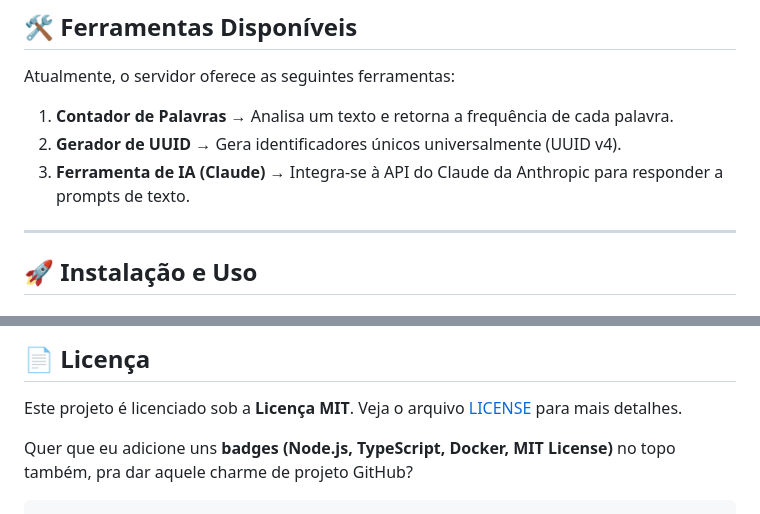
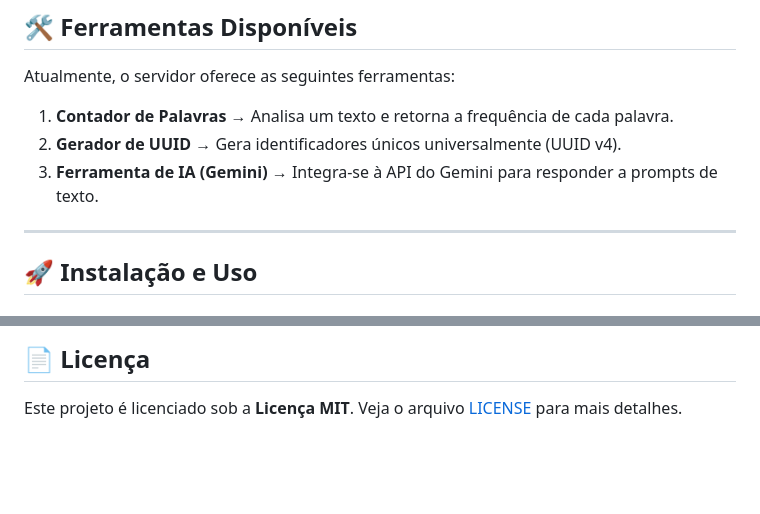
Before and after one commit to paolaalim/mcp_typescript, a Markdown page: README.md, 2 parts joined by grey strips. Rendered like a GitHub page; blank space fills up the shorter version.

Commit message:
Change AI tool from Claude to Gemini
Updated AI tool integration from Claude to Gemini in the README.

````diff
--- a/README.md
+++ b/README.md
@@ -11,7 +11,7 @@ Atualmente, o servidor oferece as seguintes ferramentas:
 
 1. **Contador de Palavras** → Analisa um texto e retorna a frequência de cada palavra.
 2. **Gerador de UUID** → Gera identificadores únicos universalmente (UUID v4).
-3. **Ferramenta de IA (Claude)** → Integra-se à API do Claude da Anthropic para responder a prompts de texto.
+3. **Ferramenta de IA (Gemini)** → Integra-se à API do Gemini para responder a prompts de texto.
 
 ---
 
@@ -120,7 +120,3 @@ Toda contribuição é bem-vinda! 🚀
 
 Este projeto é licenciado sob a **Licença MIT**.
 Veja o arquivo [LICENSE](LICENSE) para mais detalhes.
-
-
-Quer que eu adicione uns **badges (Node.js, TypeScript, Docker, MIT License)** no topo também, pra dar aquele charme de projeto GitHub?
-```
````
